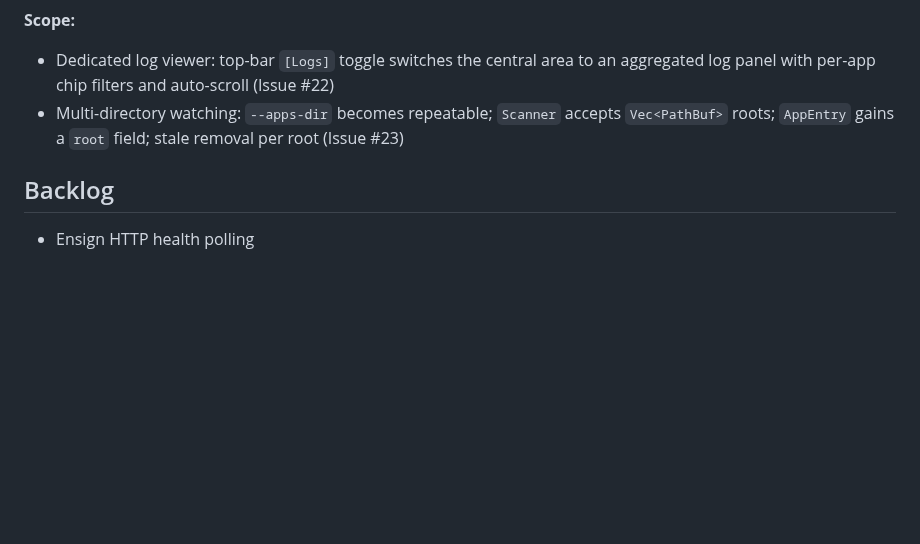
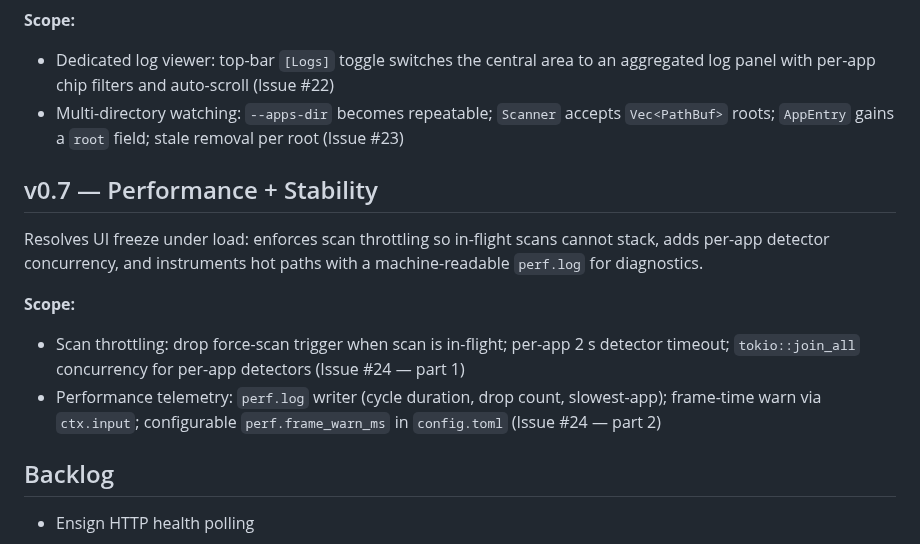
Before and after one commit to rhohn94/warden, a Markdown page: docs/roadmap.md, the part around the change. Drawn GitHub-style; blank space fills up the shorter version.

Commit message:
docs(release-v0.7): release plan and roadmap entry for v0.7 Performance+Stability

```diff
--- a/docs/roadmap.md
+++ b/docs/roadmap.md
@@ -79,6 +79,16 @@ directories simultaneously.
 - Dedicated log viewer: top-bar `[Logs]` toggle switches the central area to an aggregated log panel with per-app chip filters and auto-scroll (Issue #22)
 - Multi-directory watching: `--apps-dir` becomes repeatable; `Scanner` accepts `Vec<PathBuf>` roots; `AppEntry` gains a `root` field; stale removal per root (Issue #23)
 
+## v0.7 — Performance + Stability
+
+Resolves UI freeze under load: enforces scan throttling so in-flight scans
+cannot stack, adds per-app detector concurrency, and instruments hot paths
+with a machine-readable `perf.log` for diagnostics.
+
+**Scope:**
+- Scan throttling: drop force-scan trigger when scan is in-flight; per-app 2 s detector timeout; `tokio::join_all` concurrency for per-app detectors (Issue #24 — part 1)
+- Performance telemetry: `perf.log` writer (cycle duration, drop count, slowest-app); frame-time warn via `ctx.input`; configurable `perf.frame_warn_ms` in `config.toml` (Issue #24 — part 2)
+
 ## Backlog
 
 - Ensign HTTP health polling
```
Also changed, not shown: docs/release-planning-v0.7.md (added, +106 -0 lines).
